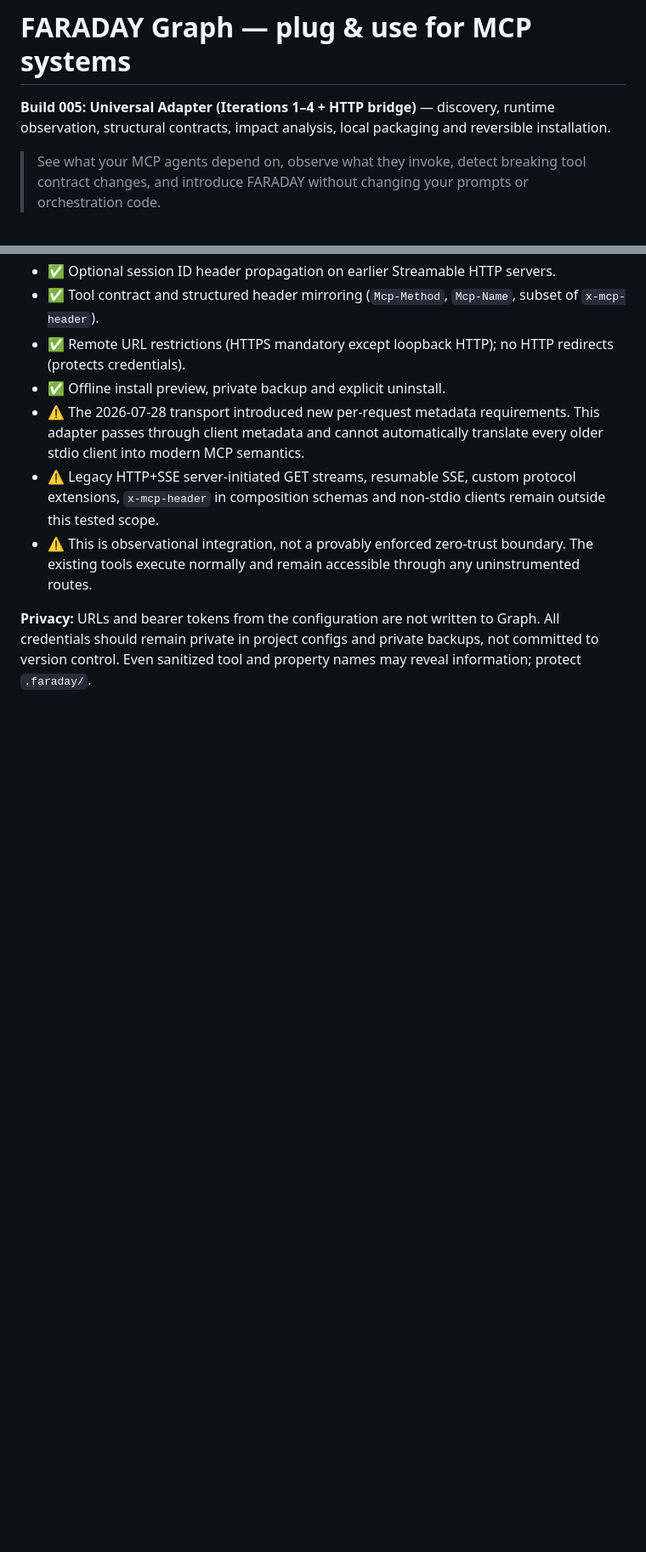
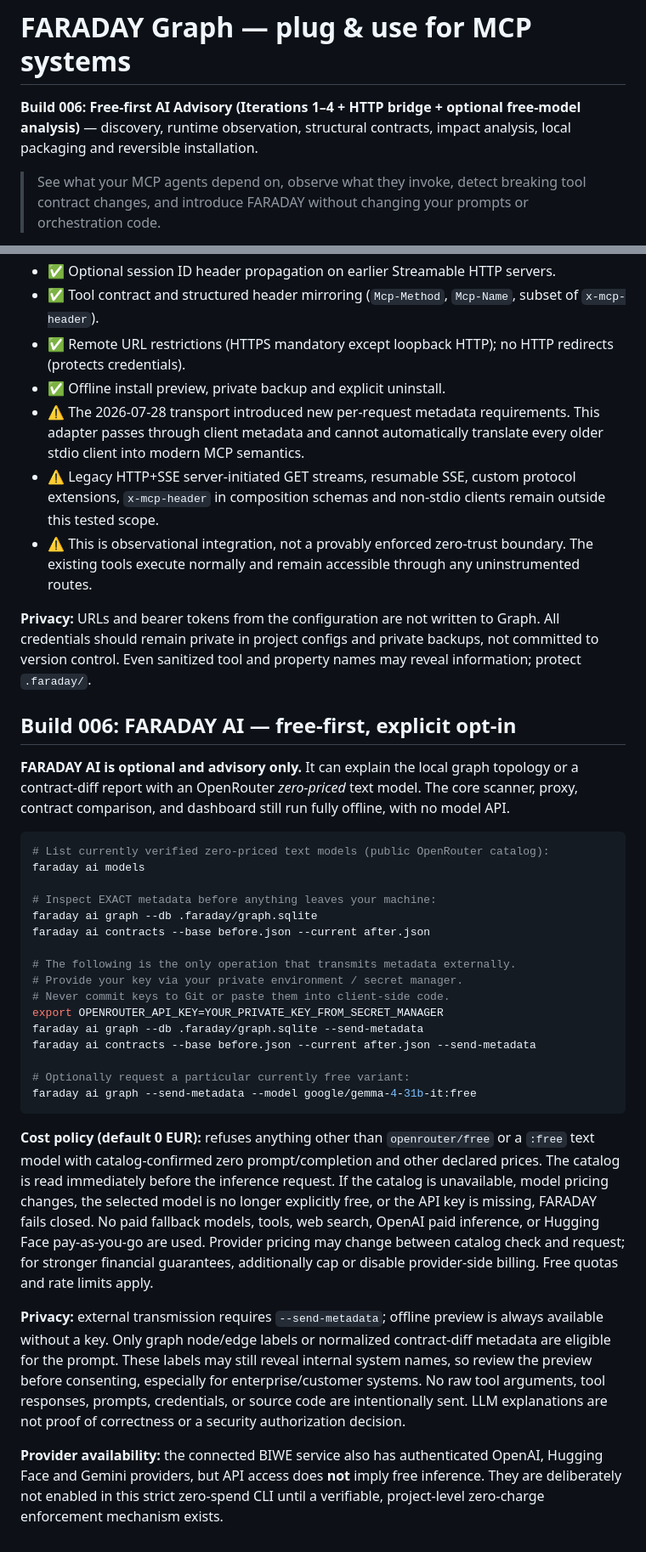
Before and after one commit to jandromani/faraday, a Markdown page: agentic/README.md, 2 parts joined by grey strips. Shown at 85% size. GitHub-like rendering; blank space fills up the shorter version.

Commit message:
feat(ai): ship opt-in free-first graph and contract advisory CLI v0.6

````diff
--- a/agentic/README.md
+++ b/agentic/README.md
@@ -1,6 +1,6 @@
 # FARADAY Graph — plug & use for MCP systems
 
-**Build 005: Universal Adapter (Iterations 1–4 + HTTP bridge)** — discovery, runtime observation, structural contracts, impact analysis, local packaging and reversible installation.
+**Build 006: Free-first AI Advisory (Iterations 1–4 + HTTP bridge + optional free-model analysis)** — discovery, runtime observation, structural contracts, impact analysis, local packaging and reversible installation.
 
 > See what your MCP agents depend on, observe what they invoke, detect breaking tool contract changes, and introduce FARADAY without changing your prompts or orchestration code.
 
@@ -178,3 +178,32 @@ For Streamable HTTP sources (e.g. `type: "http"` and `url: "https://mcp.example/
 - ⚠️ This is observational integration, not a provably enforced zero-trust boundary. The existing tools execute normally and remain accessible through any uninstrumented routes.
 
 **Privacy:** URLs and bearer tokens from the configuration are not written to Graph. All credentials should remain private in project configs and private backups, not committed to version control. Even sanitized tool and property names may reveal information; protect `.faraday/`.
+
+## Build 006: FARADAY AI — free-first, explicit opt-in
+
+**FARADAY AI is optional and advisory only.** It can explain the local graph topology or a contract-diff report with an OpenRouter *zero-priced* text model. The core scanner, proxy, contract comparison, and dashboard still run fully offline, with no model API.
+
+```bash
+# List currently verified zero-priced text models (public OpenRouter catalog):
+faraday ai models
+
+# Inspect EXACT metadata before anything leaves your machine:
+faraday ai graph --db .faraday/graph.sqlite
+faraday ai contracts --base before.json --current after.json
+
+# The following is the only operation that transmits metadata externally.
+# Provide your key via your private environment / secret manager.
+# Never commit keys to Git or paste them into client-side code.
+export OPENROUTER_API_KEY=YOUR_PRIVATE_KEY_FROM_SECRET_MANAGER
+faraday ai graph --db .faraday/graph.sqlite --send-metadata
+faraday ai contracts --base before.json --current after.json --send-metadata
+
+# Optionally request a particular currently free variant:
+faraday ai graph --send-metadata --model google/gemma-4-31b-it:free
+```
+
+**Cost policy (default 0 EUR):** refuses anything other than `openrouter/free` or a `:free` text model with catalog-confirmed zero prompt/completion and other declared prices. The catalog is read immediately before the inference request. If the catalog is unavailable, model pricing changes, the selected model is no longer explicitly free, or the API key is missing, FARADAY fails closed. No paid fallback models, tools, web search, OpenAI paid inference, or Hugging Face pay-as-you-go are used. Provider pricing may change between catalog check and request; for stronger financial guarantees, additionally cap or disable provider-side billing. Free quotas and rate limits apply.
+
+**Privacy:** external transmission requires `--send-metadata`; offline preview is always available without a key. Only graph node/edge labels or normalized contract-diff metadata are eligible for the prompt. These labels may still reveal internal system names, so review the preview before consenting, especially for enterprise/customer systems. No raw tool arguments, tool responses, prompts, credentials, or source code are intentionally sent. LLM explanations are not proof of correctness or a security authorization decision.
+
+**Provider availability:** the connected BIWE service also has authenticated OpenAI, Hugging Face and Gemini providers, but API access does **not** imply free inference. They are deliberately not enabled in this strict zero-spend CLI until a verifiable, project-level zero-charge enforcement mechanism exists.
````
